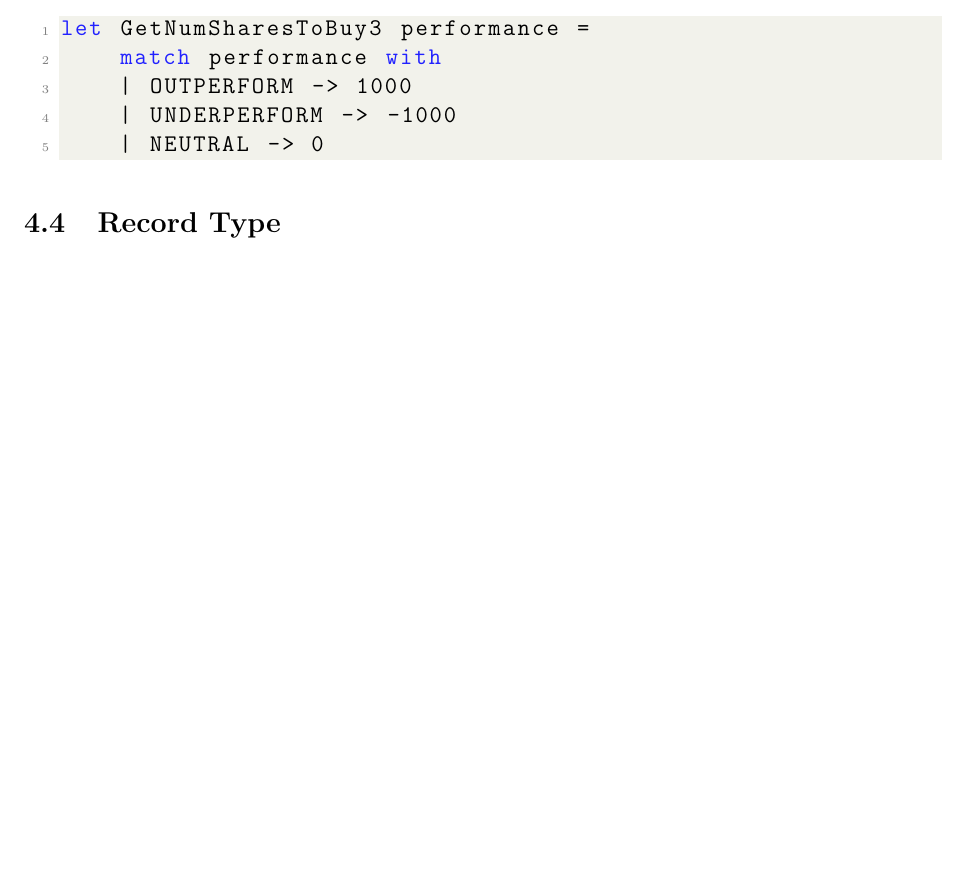
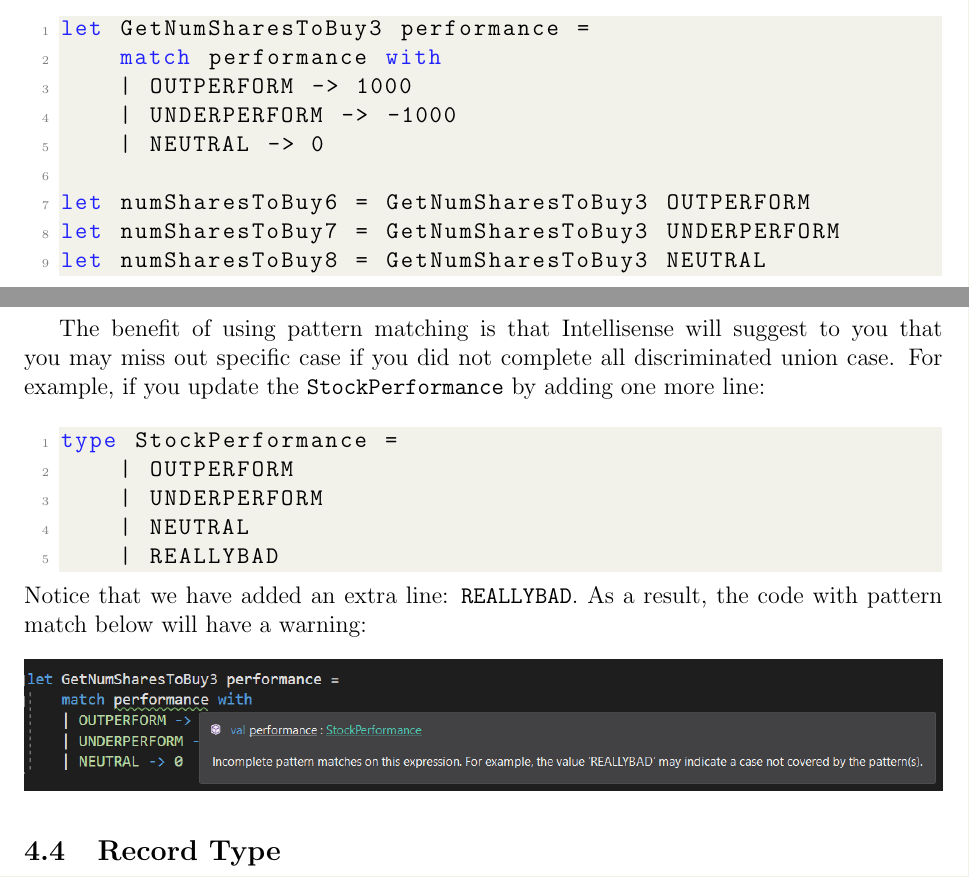
Before and after one commit to chenpenghao/FSharpPipeForward, a LaTeX document (manualPDF/PipeForwardManual/PipeForward.tex): part of page 47 of 49 before the commit and two parts of pages 47 and 48 of 50 after it, the two joined at a grey line, cut so that both start at the same text, the shorter picture padded with empty space. Compiled offline with pdfLaTeX.

Commit message:
pattern matching

```diff
--- a/manualPDF/PipeForwardManual/PipeForward.tex
+++ b/manualPDF/PipeForwardManual/PipeForward.tex
@@ -1998,7 +1998,26 @@ let GetNumSharesToBuy3 performance =
     | OUTPERFORM -> 1000
     | UNDERPERFORM -> -1000
     | NEUTRAL -> 0
-\end{lstlisting}
+
+let numSharesToBuy6 = GetNumSharesToBuy3 OUTPERFORM
+let numSharesToBuy7 = GetNumSharesToBuy3 UNDERPERFORM
+let numSharesToBuy8 = GetNumSharesToBuy3 NEUTRAL
+\end{lstlisting}
+
+\pagebreak
+The benefit of using pattern matching is that Intellisense will suggest to you that you may miss out specific case if you did not complete all discriminated union case. For example, if you update the \texttt{StockPerformance} by adding one more line:
+
+\begin{lstlisting}[language=FSharp]
+type StockPerformance =
+    | OUTPERFORM
+    | UNDERPERFORM
+    | NEUTRAL
+    | REALLYBAD
+\end{lstlisting}
+Notice that we have added an extra line: \texttt{REALLYBAD}. As a result, the code with pattern match below will have a warning:
+\begin{center}
+\includegraphics[width=\textwidth]{pictures/picture30.png}
+\end{center}
 \subsection{Record Type}
 
 
```
Also changed, not shown: manualPDF/PipeForwardManual/PipeForward.pdf, manualPDF/PipeForwardManual/pictures/picture30.png (added), 2 other files.
